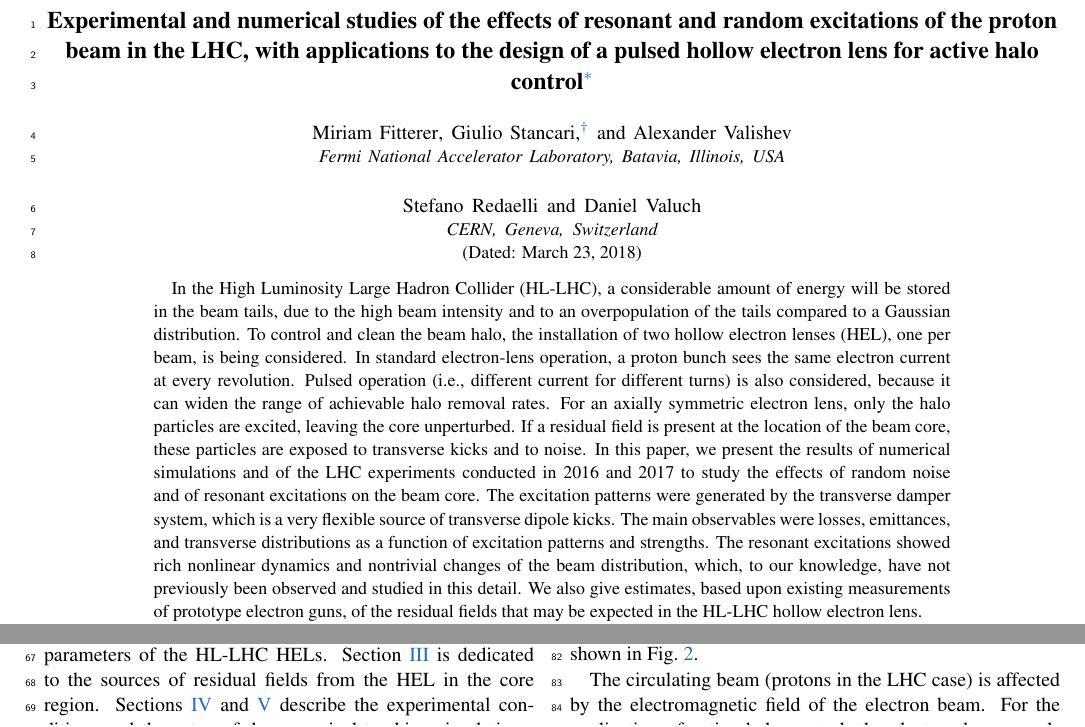
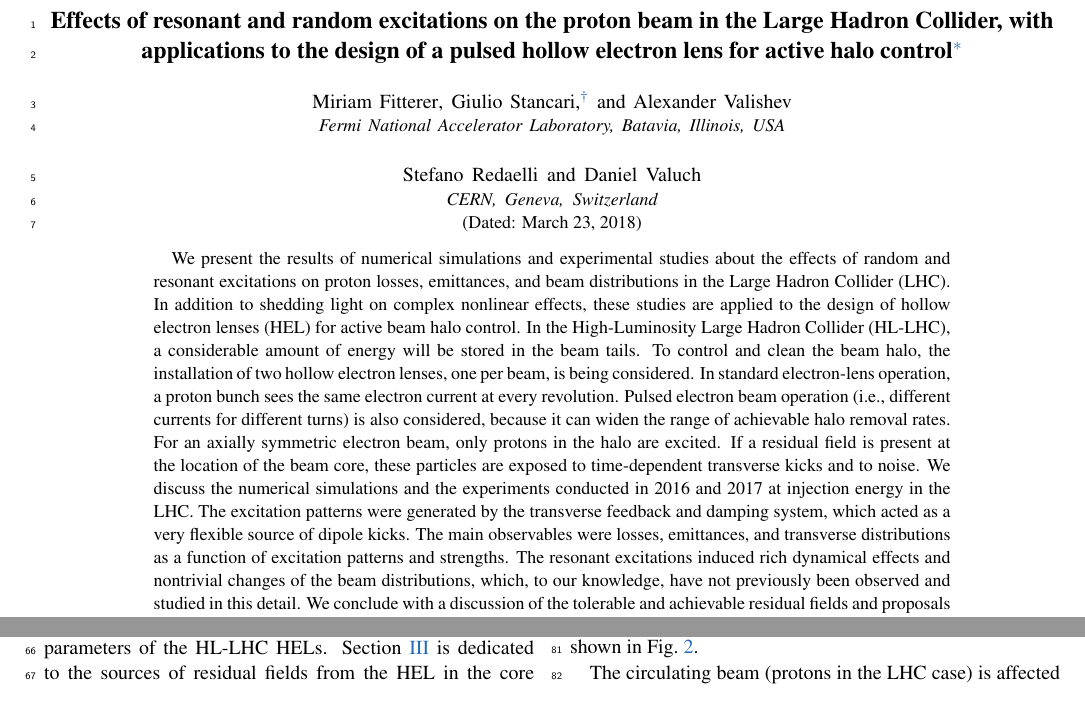
Before and after one commit to mfittere/res-ex-prstab, a LaTeX paper (resex.tex): two parts of pages 1 and 2 of 30, joined at a grey line, cut at the place of the change. Compiled offline with pdfLaTeX.

Commit message:
Revisions in title and abstract

```diff
--- a/resex.tex
+++ b/resex.tex
@@ -56,10 +56,9 @@
 
 \begin{document}
 
-\title{Experimental and numerical studies of the effects of resonant
-  and random excitations of the proton beam in the LHC, with
-  applications to the design of a pulsed hollow electron lens for
-  active halo control}
+\title{Effects of resonant and random excitations on the proton beam
+  in the Large Hadron Collider, with applications to the design of a
+  pulsed hollow electron lens for active halo control}
 
 \thanks{This manuscript has been authored by Fermi Research Alliance,
   LLC under Contract No.~DE-AC02-07CH11359 with the U.S.\ Department
@@ -82,32 +81,34 @@
 \date{\today}
 
 \begin{abstract}
-  In the High Luminosity Large Hadron Collider (HL-LHC), a
-  considerable amount of energy will be stored in the beam tails, due
-  to the high beam intensity and to an overpopulation of the tails
-  compared to a Gaussian distribution. To control and clean the beam
-  halo, the installation of two hollow electron lenses (HEL), one per
-  beam, is being considered. In standard electron-lens operation, a
-  proton bunch sees the same electron current at every
-  revolution. Pulsed operation (i.e., different current for different
-  turns) is also considered, because it can widen the range of
-  achievable halo removal rates. For an axially symmetric electron
-  lens, only the halo particles are excited, leaving the core
-  unperturbed. If a residual field is present at the location of the
-  beam core, these particles are exposed to transverse kicks and to
-  noise. In this paper, we present the results of numerical
-  simulations and of the LHC experiments conducted in~2016 and~2017 to
-  study the effects of random noise and of resonant excitations on the
-  beam core. The excitation patterns were generated by the transverse
-  damper system, which is a very flexible source of transverse dipole
-  kicks. The main observables were losses, emittances, and transverse
+  We present the results of numerical simulations and experimental
+  studies about the effects of random and resonant excitations on
+  proton losses, emittances, and beam distributions in the Large
+  Hadron Collider (LHC). In addition to shedding light on complex
+  nonlinear effects, these studies are applied to the design of hollow
+  electron lenses (HEL) for active beam halo control. In the
+  High-Luminosity Large Hadron Collider (HL-LHC), a considerable
+  amount of energy will be stored in the beam tails. To control and
+  clean the beam halo, the installation of two hollow electron lenses,
+  one per beam, is being considered. In standard electron-lens
+  operation, a proton bunch sees the same electron current at every
+  revolution. Pulsed electron beam operation (i.e., different currents
+  for different turns) is also considered, because it can widen the
+  range of achievable halo removal rates. For an axially symmetric
+  electron beam, only protons in the halo are excited. If a residual
+  field is present at the location of the beam core, these particles
+  are exposed to time-dependent transverse kicks and to noise. We
+  discuss the numerical simulations and the experiments conducted
+  in~2016 and~2017 at injection energy in the LHC. The excitation
+  patterns were generated by the transverse feedback and damping
+  system, which acted as a very flexible source of dipole kicks. The
+  main observables were losses, emittances, and transverse
   distributions as a function of excitation patterns and
-  strengths. The resonant excitations showed rich nonlinear dynamics
-  and nontrivial changes of the beam distribution, which, to our
+  strengths. The resonant excitations induced rich dynamical effects
+  and nontrivial changes of the beam distributions, which, to our
   knowledge, have not previously been observed and studied in this
-  detail. We also give estimates, based upon existing measurements of
-  prototype electron guns, of the residual fields that may be expected
-  in the HL-LHC hollow electron lens.
+  detail. We conclude with a discussion of the tolerable and
+  achievable residual fields and proposals for further studies.
 \end{abstract}
 
 % PACS 2008:
```
